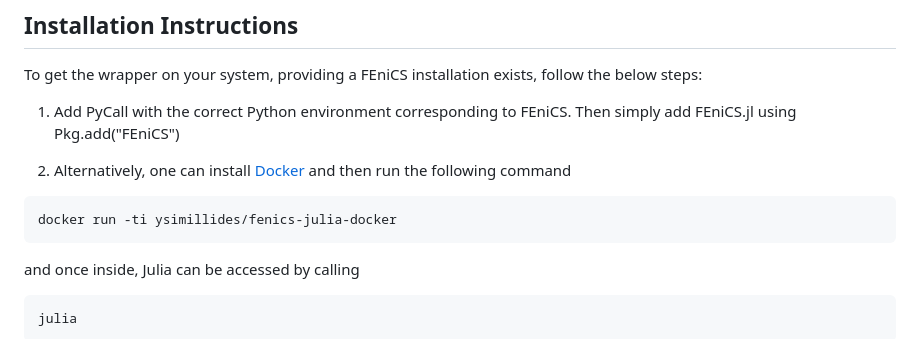
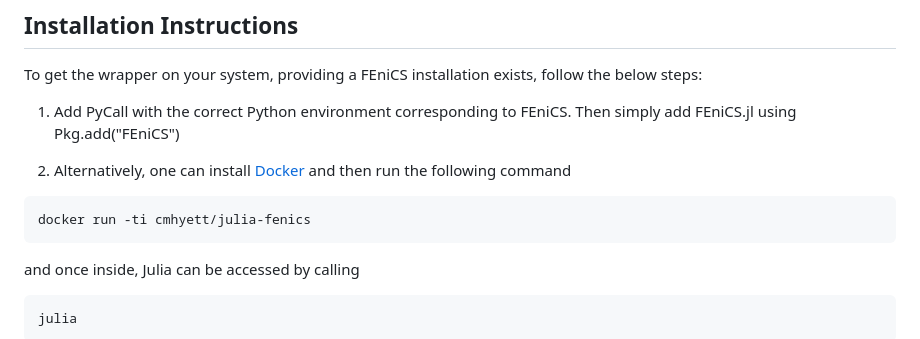
Before and after one commit to SciML/FEniCS.jl, a Markdown page: README.md, the part around the change. GitHub-like rendering.

Commit message:
change readme to point to updated docker image

````diff
--- a/README.md
+++ b/README.md
@@ -25,7 +25,7 @@ To get the wrapper on your system, providing a FEniCS installation exists, follo
 2. Alternatively, one can install [Docker](https://www.docker.com/) and then run the following command
 
 ```sh
-docker run -ti ysimillides/fenics-julia-docker
+docker run -ti cmhyett/julia-fenics
 ```
 and once inside, Julia can be accessed by calling
 ```sh
````
